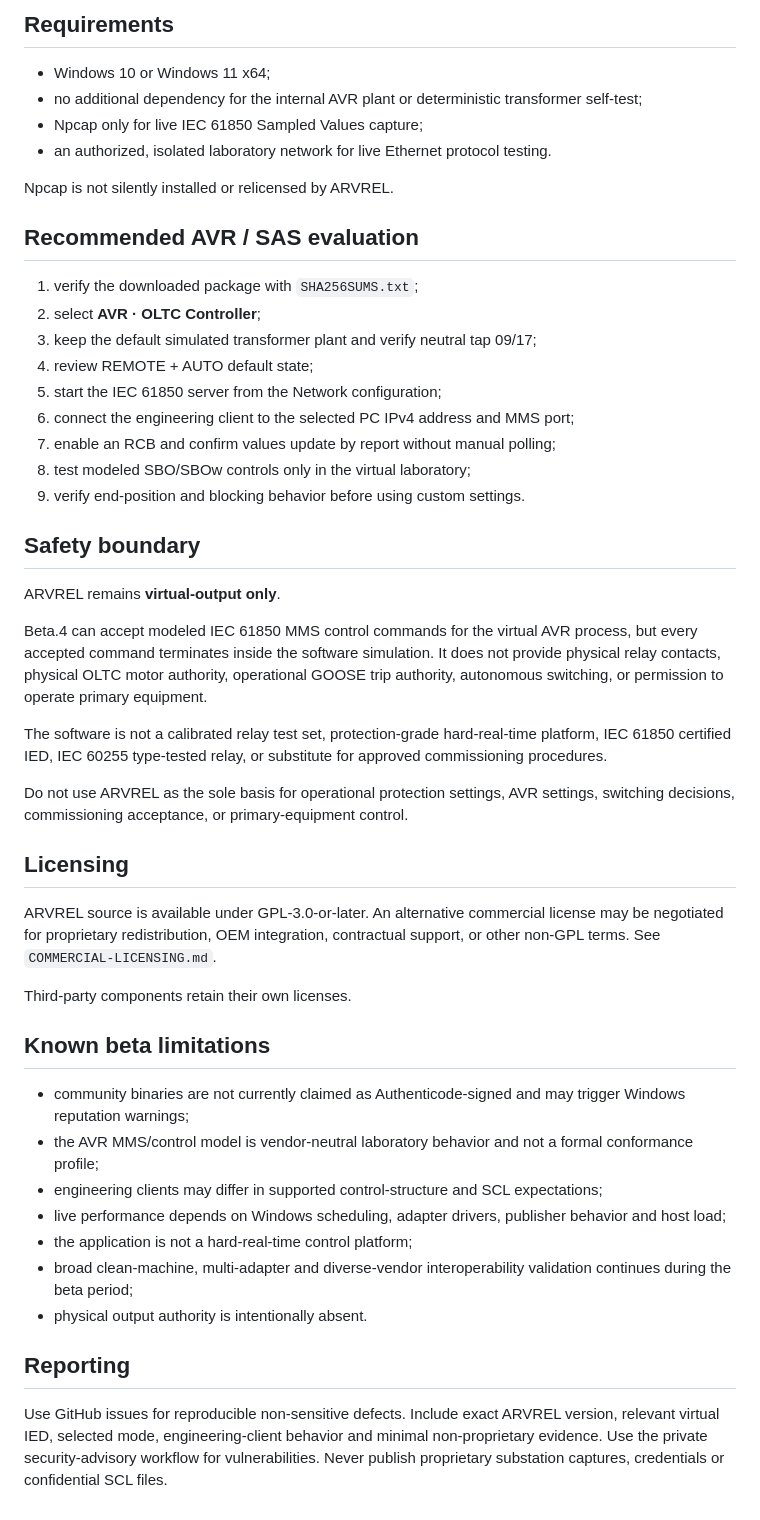
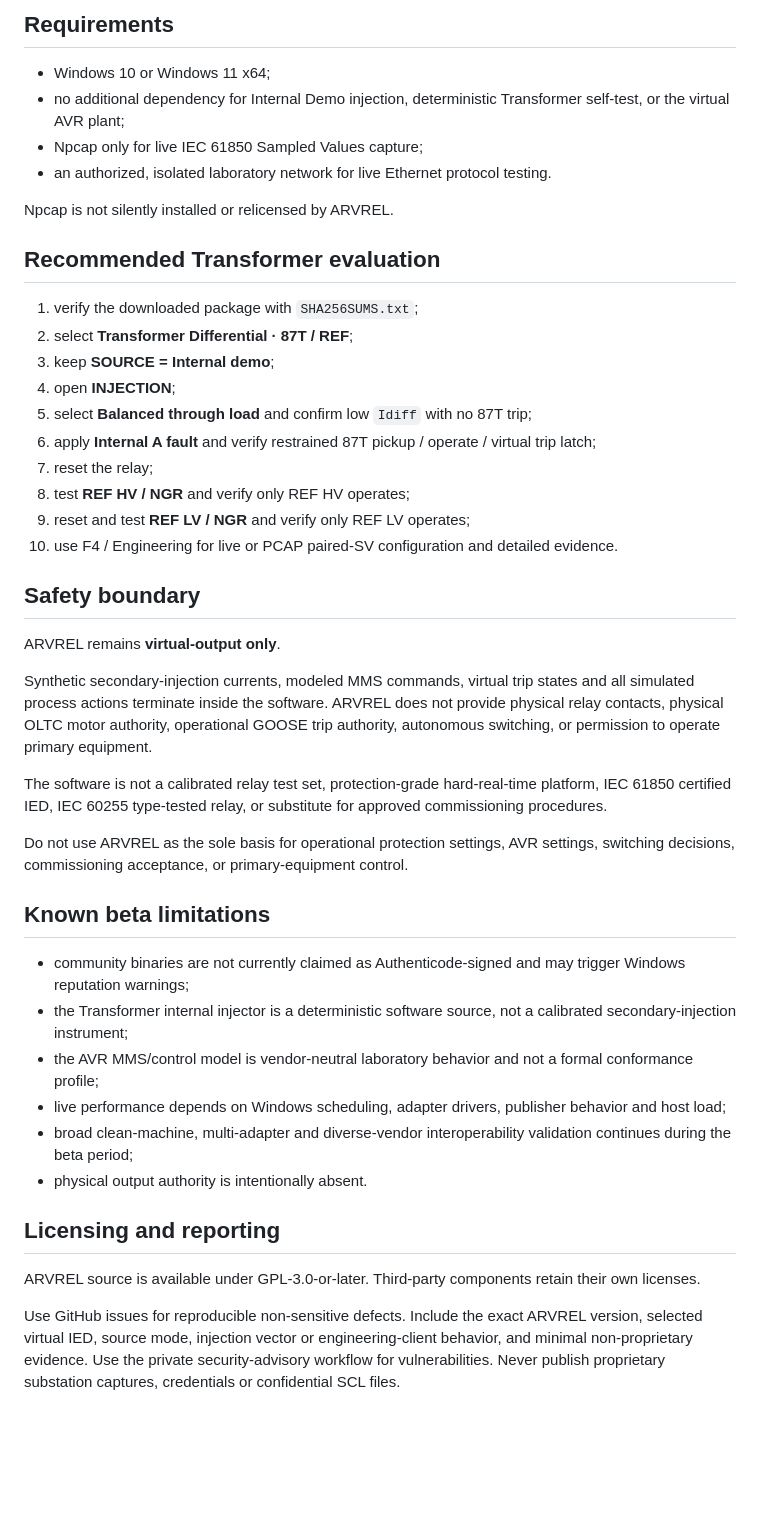
Before and after one commit to masarray/arvrel, a Markdown page: RELEASE-NOTES.md, the part around one of its changes. Drawn GitHub-style; blank space fills up the shorter version.

```diff
--- a/RELEASE-NOTES.md
+++ b/RELEASE-NOTES.md
@@ -112,50 +80,46 @@ The installer remains per-user and non-elevated.
 ## Requirements
 
 - Windows 10 or Windows 11 x64;
-- no additional dependency for the internal AVR plant or deterministic transformer self-test;
+- no additional dependency for Internal Demo injection, deterministic Transformer self-test, or the virtual AVR plant;
 - Npcap only for live IEC 61850 Sampled Values capture;
 - an authorized, isolated laboratory network for live Ethernet protocol testing.
 
 Npcap is not silently installed or relicensed by ARVREL.
 
-## Recommended AVR / SAS evaluation
+## Recommended Transformer evaluation
 
 1. verify the downloaded package with `SHA256SUMS.txt`;
-2. select **AVR · OLTC Controller**;
-3. keep the default simulated transformer plant and verify neutral tap 09/17;
-4. review REMOTE + AUTO default state;
-5. start the IEC 61850 server from the Network configuration;
-6. connect the engineering client to the selected PC IPv4 address and MMS port;
-7. enable an RCB and confirm values update by report without manual polling;
-8. test modeled SBO/SBOw controls only in the virtual laboratory;
-9. verify end-position and blocking behavior before using custom settings.
+2. select **Transformer Differential · 87T / REF**;
+3. keep **SOURCE = Internal demo**;
+4. open **INJECTION**;
+5. select **Balanced through load** and confirm low `Idiff` with no 87T trip;
+6. apply **Internal A fault** and verify restrained 87T pickup / operate / virtual trip latch;
+7. reset the relay;
+8. test **REF HV / NGR** and verify only REF HV operates;
+9. reset and test **REF LV / NGR** and verify only REF LV operates;
+10. use F4 / Engineering for live or PCAP paired-SV configuration and detailed evidence.
 
 ## Safety boundary
 
 ARVREL remains **virtual-output only**.
 
-Beta.4 can accept modeled IEC 61850 MMS control commands for the virtual AVR process, but every accepted command terminates inside the software simulation. It does not provide physical relay contacts, physical OLTC motor authority, operational GOOSE trip authority, autonomous switching, or permission to operate primary equipment.
+Synthetic secondary-injection currents, modeled MMS commands, virtual trip states and all simulated process actions terminate inside the software. ARVREL does not provide physical relay contacts, physical OLTC motor authority, operational GOOSE trip authority, autonomous switching, or permission to operate primary equipment.
 
 The software is not a calibrated relay test set, protection-grade hard-real-time platform, IEC 61850 certified IED, IEC 60255 type-tested relay, or substitute for approved commissioning procedures.
 
 Do not use ARVREL as the sole basis for operational protection settings, AVR settings, switching decisions, commissioning acceptance, or primary-equipment control.
 
-## Licensing
-
-ARVREL source is available under GPL-3.0-or-later. An alternative commercial license may be negotiated for proprietary redistribution, OEM integration, contractual support, or other non-GPL terms. See `COMMERCIAL-LICENSING.md`.
-
-Third-party components retain their own licenses.
-
 ## Known beta limitations
 
 - community binaries are not currently claimed as Authenticode-signed and may trigger Windows reputation warnings;
+- the Transformer internal injector is a deterministic software source, not a calibrated secondary-injection instrument;
 - the AVR MMS/control model is vendor-neutral laboratory behavior and not a formal conformance profile;
-- engineering clients may differ in supported control-structure and SCL expectations;
 - live performance depends on Windows scheduling, adapter drivers, publisher behavior and host load;
-- the application is not a hard-real-time control platform;
 - broad clean-machine, multi-adapter and diverse-vendor interoperability validation continues during the beta period;
 - physical output authority is intentionally absent.
 
-## Reporting
+## Licensing and reporting
 
-Use GitHub issues for reproducible non-sensitive defects. Include exact ARVREL version, relevant virtual IED, selected mode, engineering-client behavior and minimal non-proprietary evidence. Use the private security-advisory workflow for vulnerabilities. Never publish proprietary substation captures, credentials or confidential SCL files.
+ARVREL source is available under GPL-3.0-or-later. Third-party components retain their own licenses.
+
+Use GitHub issues for reproducible non-sensitive defects. Include the exact ARVREL version, selected virtual IED, source mode, injection vector or engineering-client behavior, and minimal non-proprietary evidence. Use the private security-advisory workflow for vulnerabilities. Never publish proprietary substation captures, credentials or confidential SCL files.
```
Also changed, not shown: other parts of RELEASE-NOTES.md (+46 -78 lines).
